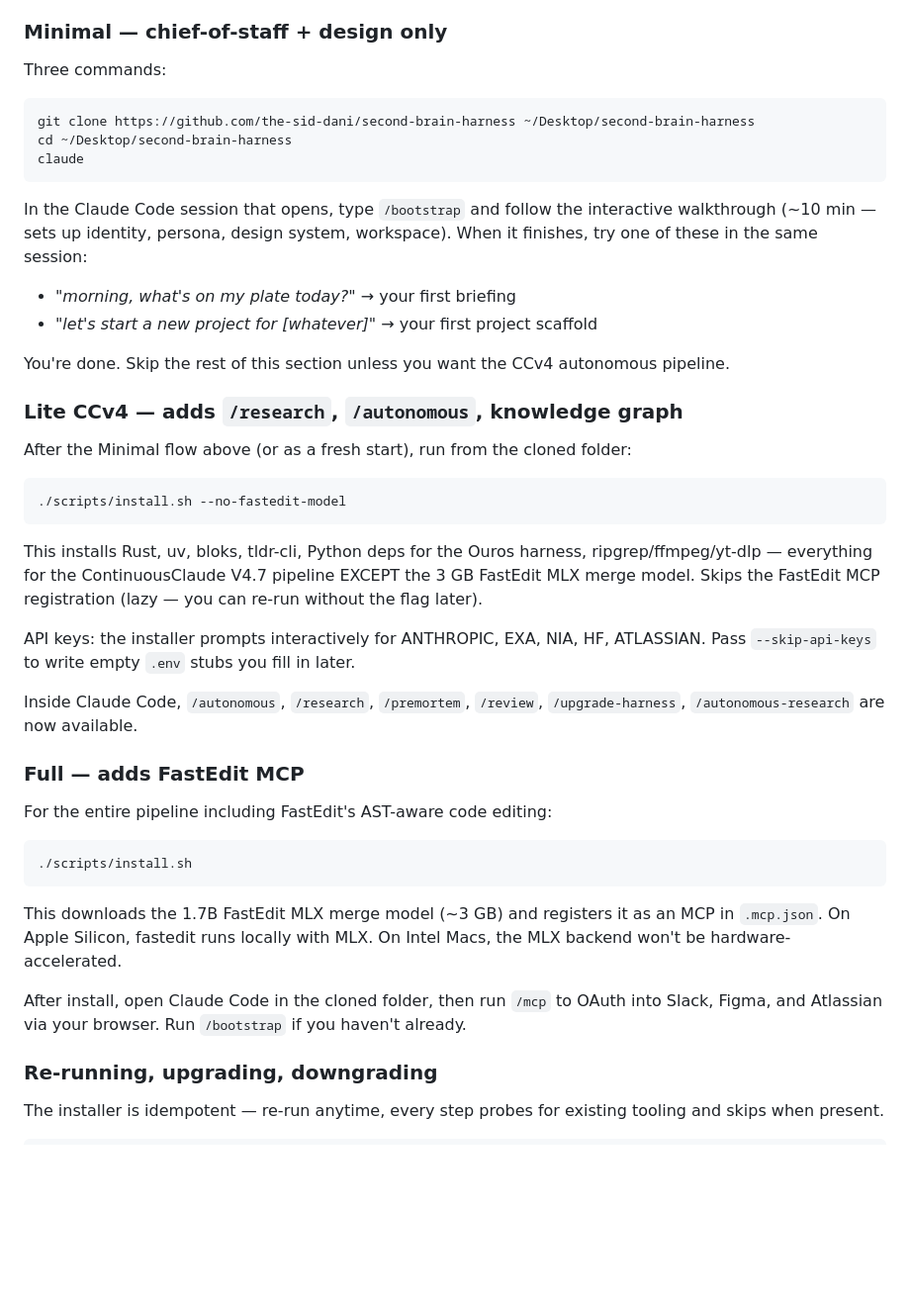
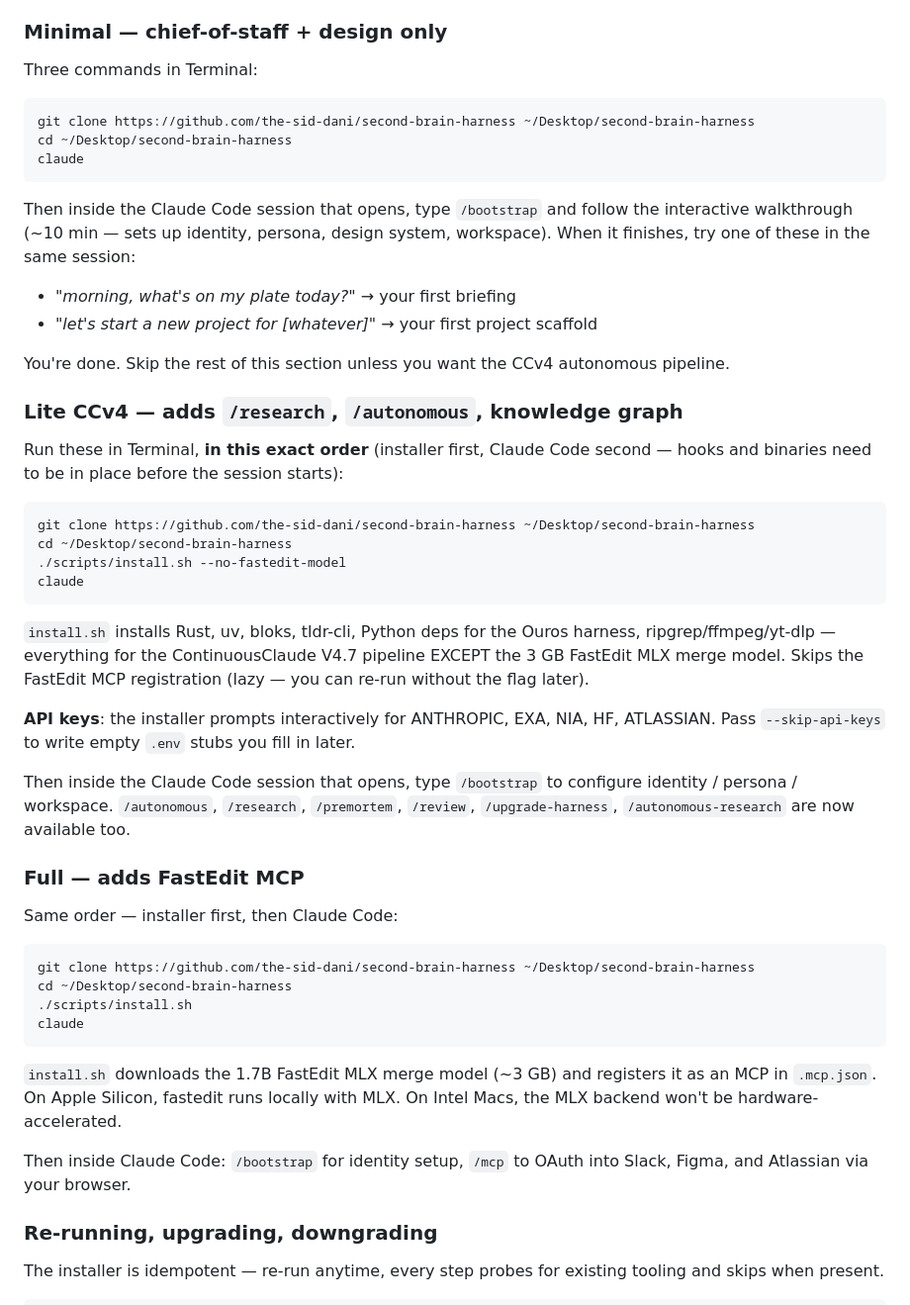
Before and after one commit to the-sid-dani/second-brain-harness, a Markdown page: README.md, the part around the change. Shown at 99% size. Drawn GitHub-style; blank space fills up the shorter version.

Commit message:
v0.1.16 — fix install order in README (install.sh BEFORE claude)
v0.1.13 documented Lite CCv4 and Full tiers as "do the Minimal
flow first, then run install.sh." That's backwards: starting
`claude` before install.sh means the session boots without CCv4
tooling on PATH and without hooks registered (hooks load at
session-start, not on cd). Users would have to exit and restart
Claude Code after install — a frustrating extra step the README
implied was normal.

v0.1.16 rewrites Lite + Full as complete linear flows. Each tier
is now self-contained:

  Minimal:  git clone → cd → claude → /bootstrap
  Lite:     git clone → cd → ./scripts/install.sh --no-fastedit-model → claude → /bootstrap
  Full:     git clone → cd → ./scripts/install.sh → claude → /bootstrap + /mcp

No "after the previous flow" phrasing. install.sh always runs
before `claude` for tiers that need tooling.

Doc-only.

````diff
--- a/README.md
+++ b/README.md
@@ -33,7 +33,7 @@ Pick the tier that matches what you want to do. You can upgrade later — re-run
 
 ### Minimal — chief-of-staff + design only
 
-Three commands:
+Three commands in Terminal:
 
 ```bash
 git clone https://github.com/the-sid-dani/second-brain-harness ~/Desktop/second-brain-harness
@@ -41,7 +41,7 @@ cd ~/Desktop/second-brain-harness
 claude
 ```
 
-In the Claude Code session that opens, type `/bootstrap` and follow the interactive walkthrough (~10 min — sets up identity, persona, design system, workspace). When it finishes, try one of these in the same session:
+Then inside the Claude Code session that opens, type `/bootstrap` and follow the interactive walkthrough (~10 min — sets up identity, persona, design system, workspace). When it finishes, try one of these in the same session:
 
 - *"morning, what's on my plate today?"* → your first briefing
 - *"let's start a new project for [whatever]"* → your first project scaffold
@@ -50,29 +50,35 @@ You're done. Skip the rest of this section unless you want the CCv4 autonomous p
 
 ### Lite CCv4 — adds `/research`, `/autonomous`, knowledge graph
 
-After the Minimal flow above (or as a fresh start), run from the cloned folder:
+Run these in Terminal, **in this exact order** (installer first, Claude Code second — hooks and binaries need to be in place before the session starts):
 
 ```bash
+git clone https://github.com/the-sid-dani/second-brain-harness ~/Desktop/second-brain-harness
+cd ~/Desktop/second-brain-harness
 ./scripts/install.sh --no-fastedit-model
+claude
 ```
 
-This installs Rust, uv, bloks, tldr-cli, Python deps for the Ouros harness, ripgrep/ffmpeg/yt-dlp — everything for the ContinuousClaude V4.7 pipeline EXCEPT the 3 GB FastEdit MLX merge model. Skips the FastEdit MCP registration (lazy — you can re-run without the flag later).
+`install.sh` installs Rust, uv, bloks, tldr-cli, Python deps for the Ouros harness, ripgrep/ffmpeg/yt-dlp — everything for the ContinuousClaude V4.7 pipeline EXCEPT the 3 GB FastEdit MLX merge model. Skips the FastEdit MCP registration (lazy — you can re-run without the flag later).
 
-API keys: the installer prompts interactively for ANTHROPIC, EXA, NIA, HF, ATLASSIAN. Pass `--skip-api-keys` to write empty `.env` stubs you fill in later.
+**API keys**: the installer prompts interactively for ANTHROPIC, EXA, NIA, HF, ATLASSIAN. Pass `--skip-api-keys` to write empty `.env` stubs you fill in later.
 
-Inside Claude Code, `/autonomous`, `/research`, `/premortem`, `/review`, `/upgrade-harness`, `/autonomous-research` are now available.
+Then inside the Claude Code session that opens, type `/bootstrap` to configure identity / persona / workspace. `/autonomous`, `/research`, `/premortem`, `/review`, `/upgrade-harness`, `/autonomous-research` are now available too.
 
 ### Full — adds FastEdit MCP
 
-For the entire pipeline including FastEdit's AST-aware code editing:
+Same order — installer first, then Claude Code:
 
 ```bash
+git clone https://github.com/the-sid-dani/second-brain-harness ~/Desktop/second-brain-harness
+cd ~/Desktop/second-brain-harness
 ./scripts/install.sh
+claude
 ```
 
-This downloads the 1.7B FastEdit MLX merge model (~3 GB) and registers it as an MCP in `.mcp.json`. On Apple Silicon, fastedit runs locally with MLX. On Intel Macs, the MLX backend won't be hardware-accelerated.
+`install.sh` downloads the 1.7B FastEdit MLX merge model (~3 GB) and registers it as an MCP in `.mcp.json`. On Apple Silicon, fastedit runs locally with MLX. On Intel Macs, the MLX backend won't be hardware-accelerated.
 
-After install, open Claude Code in the cloned folder, then run `/mcp` to OAuth into Slack, Figma, and Atlassian via your browser. Run `/bootstrap` if you haven't already.
+Then inside Claude Code: `/bootstrap` for identity setup, `/mcp` to OAuth into Slack, Figma, and Atlassian via your browser.
 
 ### Re-running, upgrading, downgrading
 
````
Also changed, not shown: CHANGELOG.md (+6 -0 lines), 1 other file.
